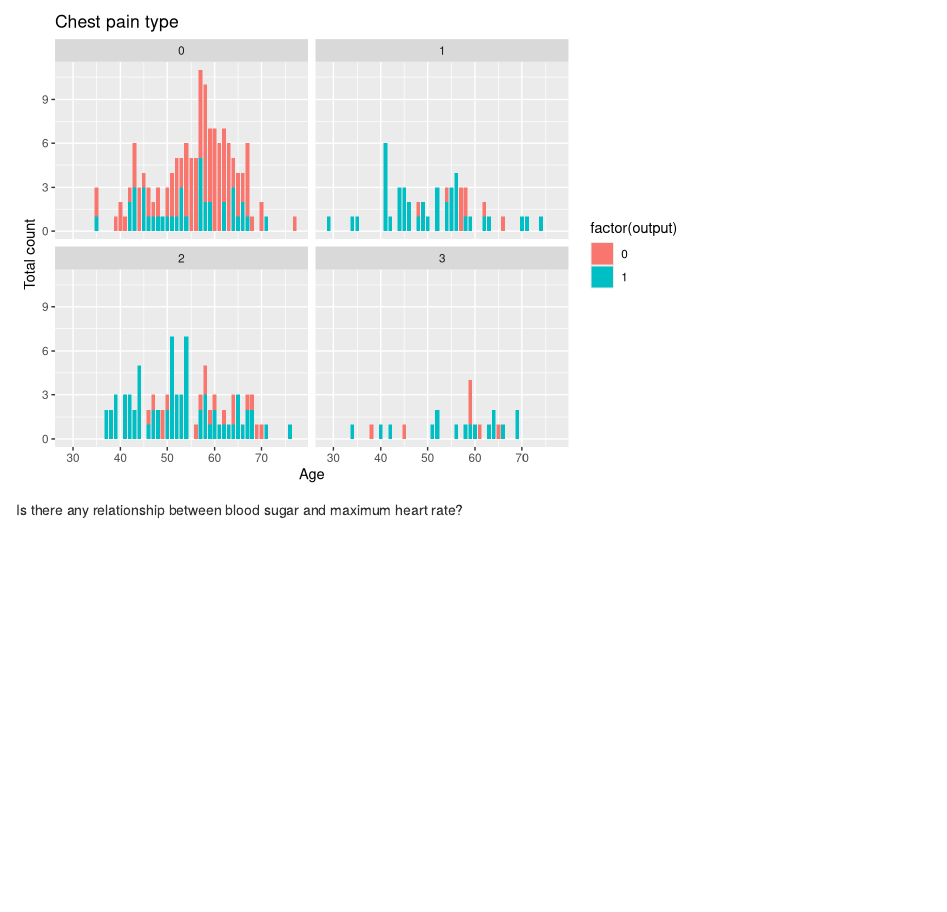
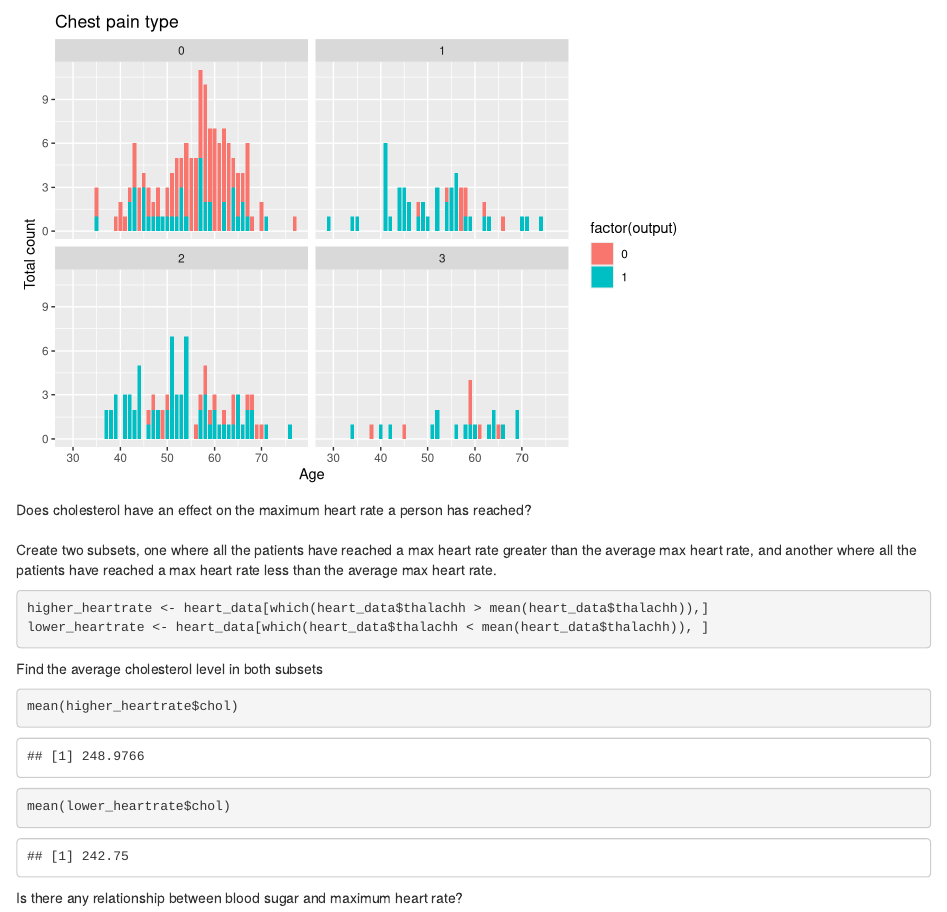
Before and after one commit to nebudev14/Heart-Attack-Analysis, an R Markdown document (analysis.Rmd): the page in a window 1100 px wide, from 1820 px down. Rendered offline with R 4.5, knitr and Pandoc, with nearby package versions.

Commit message:
Analyze relationship between cholestrol and max heart rate and add it to Rmd file

````diff
--- a/analysis.Rmd
+++ b/analysis.Rmd
@@ -73,6 +73,22 @@ ggplot(heart_data, aes(x = age, fill = factor(output))) +
   labs("Chances of a heart attack")
 ```
 
+Does cholesterol have an effect on the maximum heart rate a person has reached? \
+\
+Create two subsets, one where all the patients have reached a max heart rate greater than the average max heart rate, and another where all the patients have reached a max heart rate less than the average max heart rate.
+
+```{r}
+higher_heartrate <- heart_data[which(heart_data$thalachh > mean(heart_data$thalachh)),]
+lower_heartrate <- heart_data[which(heart_data$thalachh < mean(heart_data$thalachh)), ]
+```
+
+Find the average cholesterol level in both subsets
+
+```{r}
+mean(higher_heartrate$chol)
+mean(lower_heartrate$chol)
+```
+
 Is there any relationship between blood sugar and maximum heart rate? \
 \
 Create two subsets, one where the patient's fasting blood sugar is > 120 mg/dl (1), and another where the patient's fasting blood sugar is < 120 mg/dl (0).
````
